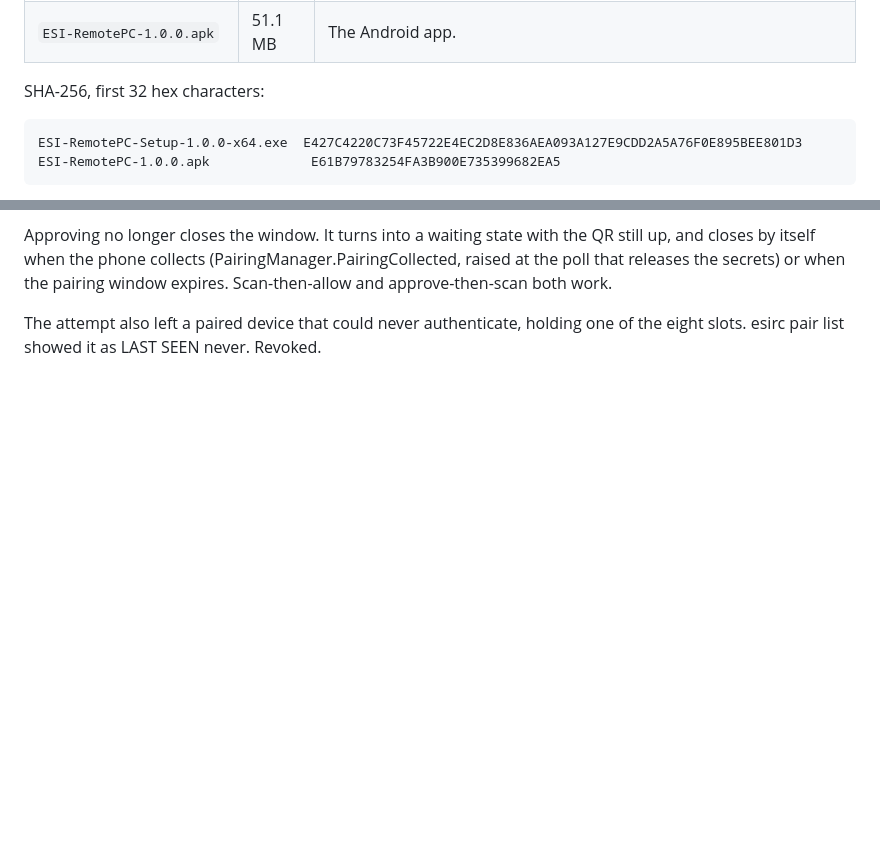
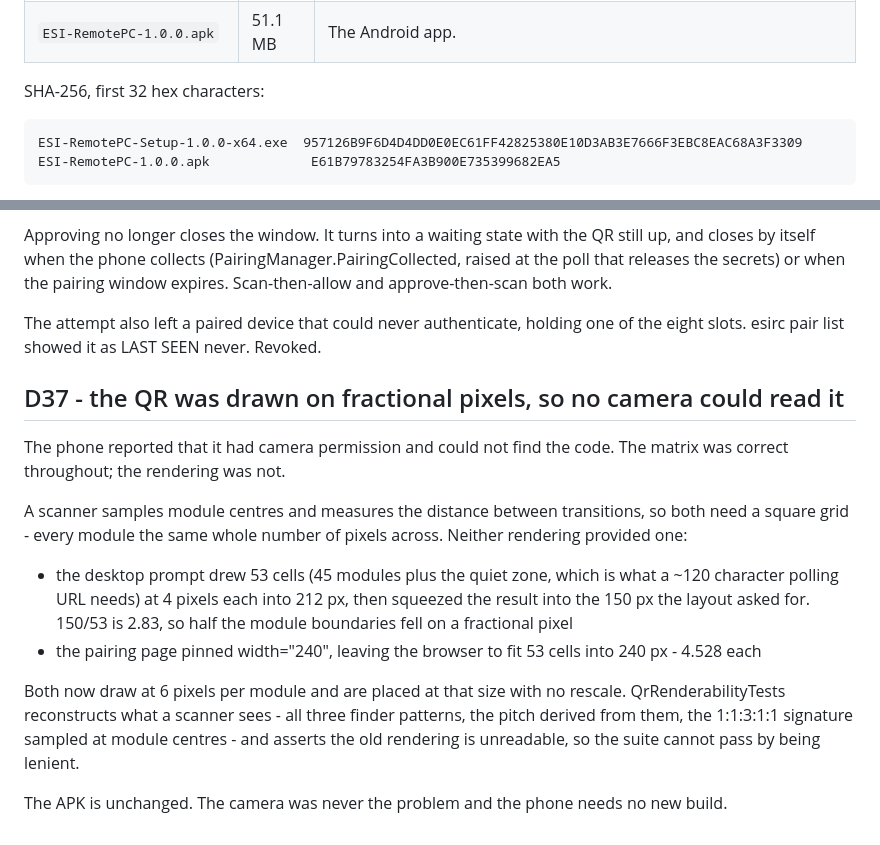
Before and after one commit to Ekkh1300/ESI-Remote-PC, a Markdown page: release/README.md, 2 parts joined by grey strips. Rendered like a GitHub page; blank space fills up the shorter version.

Commit message:
﻿Release D37: whole-module QR rendering, APK untouched again
Installer hash 957126B9...; the APK is byte-identical at E61B7978...

````diff
--- a/release/README.md
+++ b/release/README.md
@@ -10,7 +10,7 @@ Two files. That is the whole delivery.
 SHA-256, first 32 hex characters:
 
 ```
-ESI-RemotePC-Setup-1.0.0-x64.exe  E427C4220C73F45722E4EC2D8E836AEA093A127E9CDD2A5A76F0E895BEE801D3
+ESI-RemotePC-Setup-1.0.0-x64.exe  957126B9F6D4D4DD0E0EC61FF42825380E10D3AB3E7666F3EBC8EAC68A3F3309
 ESI-RemotePC-1.0.0.apk             E61B79783254FA3B900E735399682EA5
 ```
 
@@ -520,3 +520,24 @@ approve-then-scan both work.
 
 The attempt also left a paired device that could never authenticate, holding one of the eight
 slots. esirc pair list showed it as LAST SEEN never. Revoked.
+## D37 - the QR was drawn on fractional pixels, so no camera could read it
+
+The phone reported that it had camera permission and could not find the code. The matrix was
+correct throughout; the rendering was not.
+
+A scanner samples module centres and measures the distance between transitions, so both need a
+square grid - every module the same whole number of pixels across. Neither rendering provided
+one:
+
+- the desktop prompt drew 53 cells (45 modules plus the quiet zone, which is what a ~120 character
+  polling URL needs) at 4 pixels each into 212 px, then squeezed the result into the 150 px the
+  layout asked for. 150/53 is 2.83, so half the module boundaries fell on a fractional pixel
+- the pairing page pinned width="240", leaving the browser to fit 53 cells into 240 px - 4.528
+  each
+
+Both now draw at 6 pixels per module and are placed at that size with no rescale. QrRenderabilityTests
+reconstructs what a scanner sees - all three finder patterns, the pitch derived from them, the
+1:1:3:1:1 signature sampled at module centres - and asserts the old rendering is unreadable, so
+the suite cannot pass by being lenient.
+
+The APK is unchanged. The camera was never the problem and the phone needs no new build.
````
